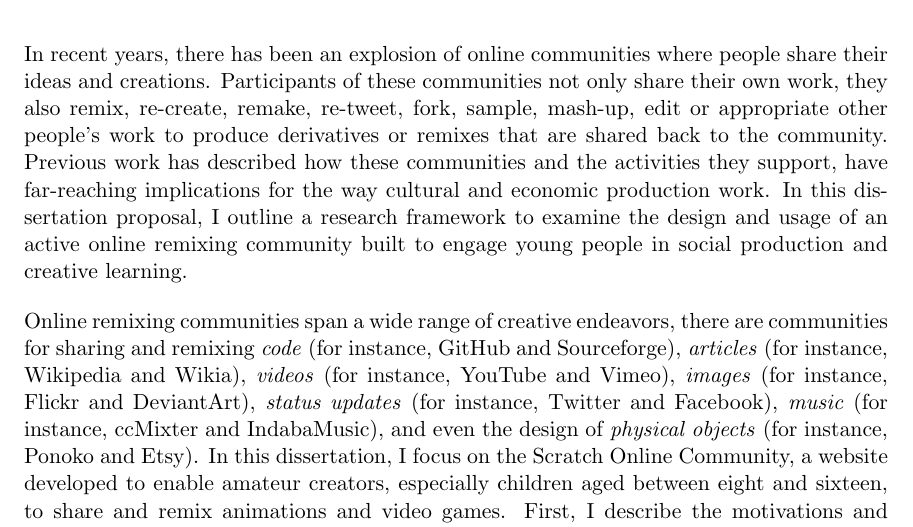
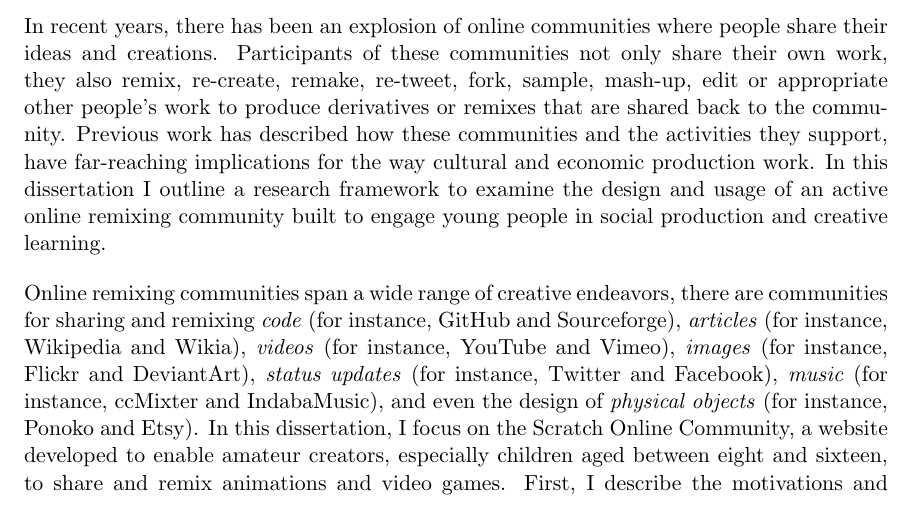
Before and after one commit to andresmh/dissertation, a LaTeX thesis (doc/main.tex, which reads doc/intro.tex): part of page 5 of 32, cut so that both start at the same text. Compiled offline with pdfLaTeX.

Commit message:
removed proposal

```diff
--- a/doc/intro.tex
+++ b/doc/intro.tex
@@ -3,7 +3,7 @@
 In recent years, there has been an explosion of online communities where people share their ideas and creations.
 Participants of these communities not only share their own work, they also remix, re-create, remake, re-tweet, fork, sample, mash-up, edit or appropriate other people's work to produce derivatives or remixes that are shared back to the community.
 Previous work has described how these communities and the activities they support, have far-reaching implications for the way cultural and economic production work.
-In this dissertation proposal, I outline a research framework to examine the design and usage of an active online remixing community built to engage young people in social production and creative learning.
+In this dissertation I outline a research framework to examine the design and usage of an active online remixing community built to engage young people in social production and creative learning.
 
 Online remixing communities span a wide range of creative endeavors, there are communities for sharing and remixing
 \emph{code} (for instance, GitHub and Sourceforge),
```
